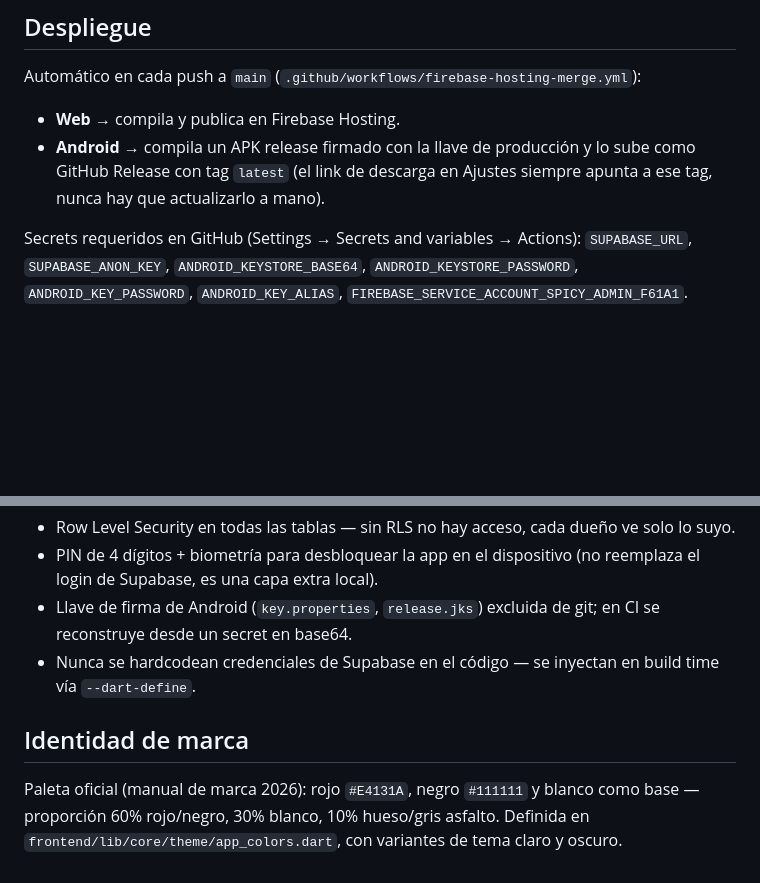
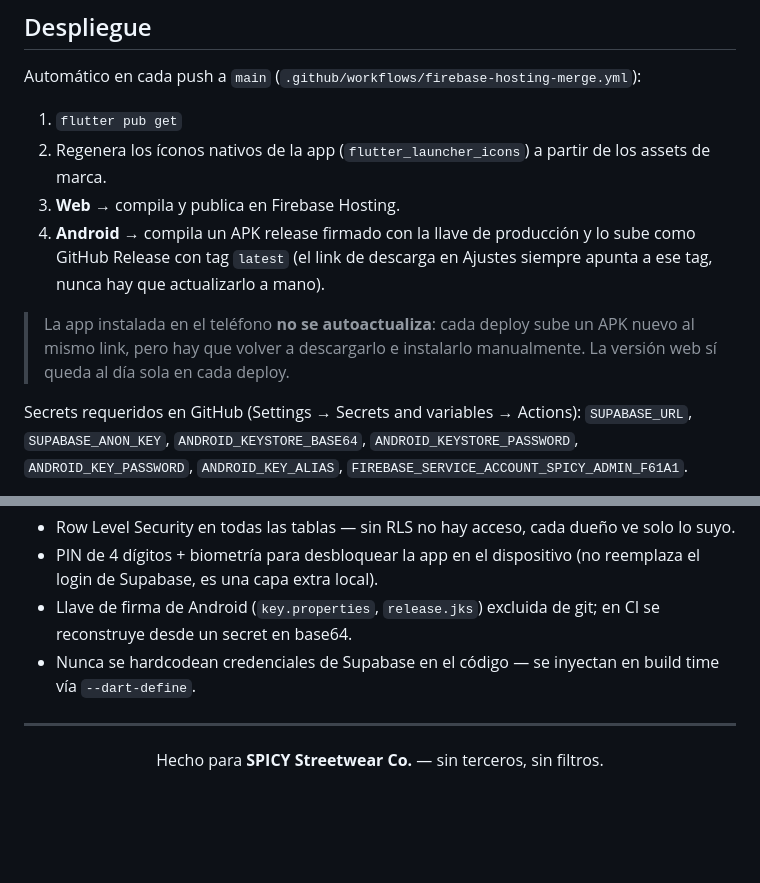
Before and after one commit to KevinRiveraRamirez/spicyApp, a Markdown page: README.md, 2 parts joined by grey strips. Drawn GitHub-style; blank space fills up the shorter version.

```diff
--- a/README.md
+++ b/README.md
@@ -123,8 +160,12 @@ Si corrés sin esas variables, la app muestra una pantalla de aviso en vez de fa
 
 Automático en cada push a `main` (`.github/workflows/firebase-hosting-merge.yml`):
 
-- **Web** → compila y publica en Firebase Hosting.
-- **Android** → compila un APK release firmado con la llave de producción y lo sube como GitHub Release con tag `latest` (el link de descarga en Ajustes siempre apunta a ese tag, nunca hay que actualizarlo a mano).
+1. `flutter pub get`
+2. Regenera los íconos nativos de la app (`flutter_launcher_icons`) a partir de los assets de marca.
+3. **Web** → compila y publica en Firebase Hosting.
+4. **Android** → compila un APK release firmado con la llave de producción y lo sube como GitHub Release con tag `latest` (el link de descarga en Ajustes siempre apunta a ese tag, nunca hay que actualizarlo a mano).
+
+> La app instalada en el teléfono **no se autoactualiza**: cada deploy sube un APK nuevo al mismo link, pero hay que volver a descargarlo e instalarlo manualmente. La versión web sí queda al día sola en cada deploy.
 
 Secrets requeridos en GitHub (Settings → Secrets and variables → Actions): `SUPABASE_URL`, `SUPABASE_ANON_KEY`, `ANDROID_KEYSTORE_BASE64`, `ANDROID_KEYSTORE_PASSWORD`, `ANDROID_KEY_PASSWORD`, `ANDROID_KEY_ALIAS`, `FIREBASE_SERVICE_ACCOUNT_SPICY_ADMIN_F61A1`.
 
@@ -141,6 +182,10 @@ Despliegue manual de la web (sin pasar por CI), desde `frontend/`:
 - Llave de firma de Android (`key.properties`, `release.jks`) excluida de git; en CI se reconstruye desde un secret en base64.
 - Nunca se hardcodean credenciales de Supabase en el código — se inyectan en build time vía `--dart-define`.
 
-## Identidad de marca
+---
 
-Paleta oficial (manual de marca 2026): rojo `#E4131A`, negro `#111111` y blanco como base — proporción 60% rojo/negro, 30% blanco, 10% hueso/gris asfalto. Definida en `frontend/lib/core/theme/app_colors.dart`, con variantes de tema claro y oscuro.
+<div align="center">
+
+Hecho para **SPICY Streetwear Co.** — sin terceros, sin filtros.
+
+</div>
```
Also changed, not shown: other parts of README.md (+56 -19 lines).
